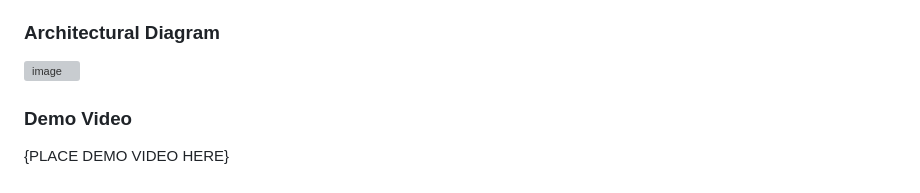
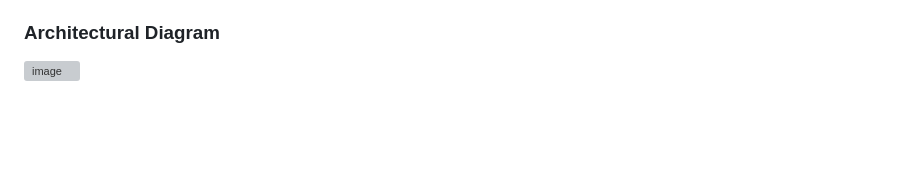
Before and after one commit to nogibjj/Steam_Review__Analyzer, a Markdown page: README.md, the part around the change. GitHub-like rendering; blank space fills up the shorter version; grey boxes are pictures that could not be loaded.

```diff
--- a/README.md
+++ b/README.md
@@ -117,7 +117,3 @@ The other main use was to explain the interaction between any python file and th
 ### Architectural Diagram
 
 ![image](https://github.com/Ninsta22/Steam-Review-Dashboard/assets/55768636/c568a469-cd79-4131-bdbb-a9810b9e7d05)
-
-### Demo Video
-
-{PLACE DEMO VIDEO HERE}
```
